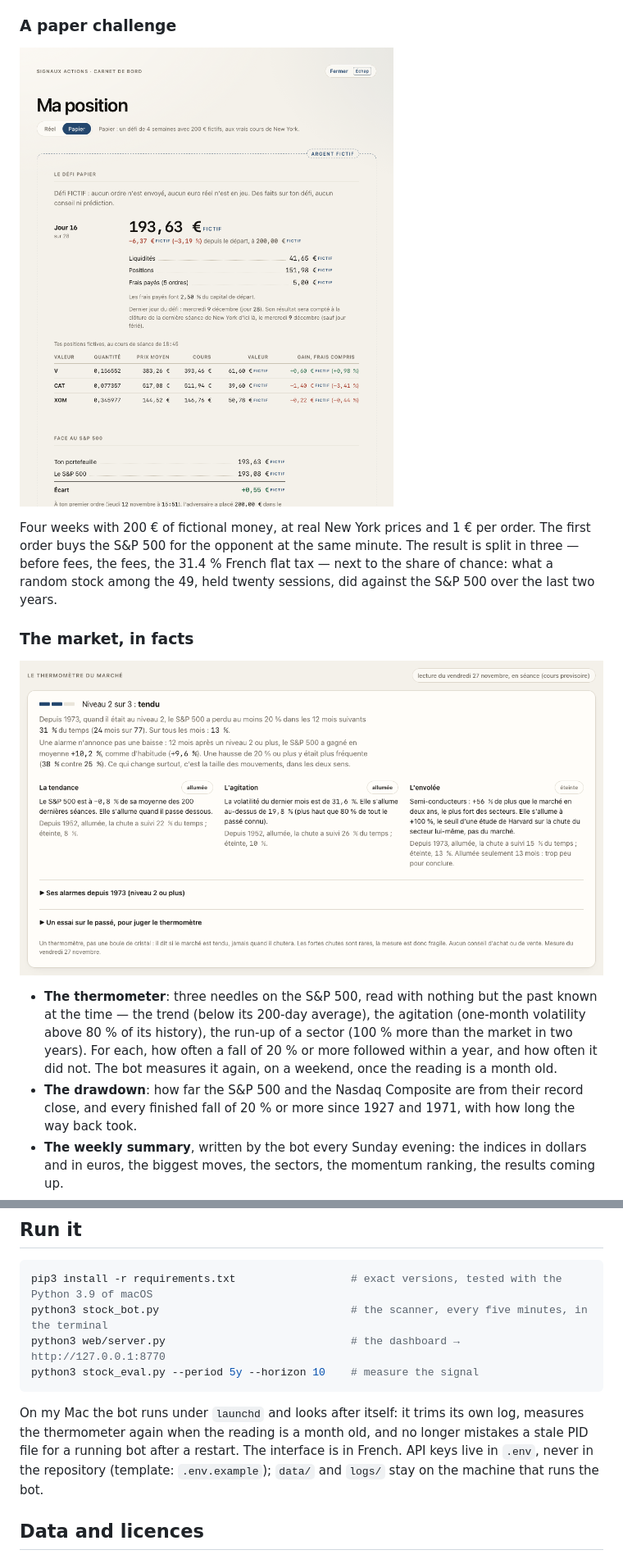
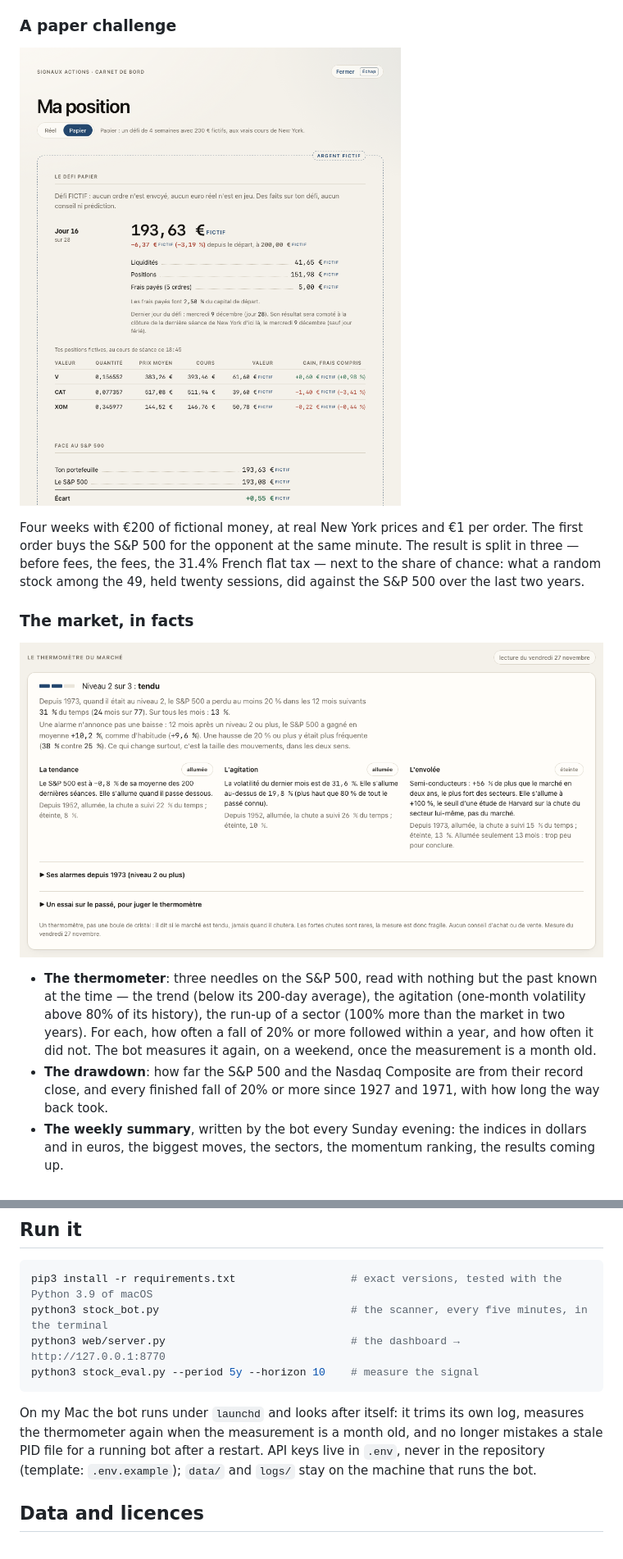
Before and after one commit to Patapain18/cipher, a Markdown page: README.md, 2 parts joined by grey strips. Shown at 82% size. Drawn GitHub-style; pictures changed too: docs/captures/papier.png, docs/captures/thermometre.png.

````diff
--- a/README.md
+++ b/README.md
@@ -82,7 +86,7 @@ ones included.
 
-Four weeks with 200 € of fictional money, at real New York prices and 1 € per
+Four weeks with €200 of fictional money, at real New York prices and €1 per
 order. The first order buys the S&P 500 for the opponent at the same minute.
-The result is split in three — before fees, the fees, the 31.4 % French flat
+The result is split in three — before fees, the fees, the 31.4% French flat
 tax — next to the share of chance: what a random stock among the 49, held
 twenty sessions, did against the S&P 500 over the last two years.
 
@@ -92,12 +96,12 @@ twenty sessions, did against the S&P 500 over the last two years.
 
 - **The thermometer**: three needles on the S&P 500, read with nothing but the
   past known at the time — the trend (below its 200-day average), the
-  agitation (one-month volatility above 80 % of its history), the run-up of a
-  sector (100 % more than the market in two years). For each, how often a
-  fall of 20 % or more followed within a year, and how often it did not. The
-  bot measures it again, on a weekend, once the reading is a month old.
+  agitation (one-month volatility above 80% of its history), the run-up of a
+  sector (100% more than the market in two years). For each, how often a fall
+  of 20% or more followed within a year, and how often it did not. The bot
+  measures it again, on a weekend, once the measurement is a month old.
 - **The drawdown**: how far the S&P 500 and the Nasdaq Composite are from
-  their record close, and every finished fall of 20 % or more since 1927 and
+  their record close, and every finished fall of 20% or more since 1927 and
   1971, with how long the way back took.
 - **The weekly summary**, written by the bot every Sunday evening: the indices
   in dollars and in euros, the biggest moves, the sectors, the momentum
@@ -153,11 +157,10 @@ python3 stock_eval.py --period 5y --horizon 10    # measure the signal
 ```
 
 On my Mac the bot runs under `launchd` and looks after itself: it trims its
-own log, measures the thermometer again when the reading is a month old, and
-no longer mistakes a stale PID file for a running bot after a restart. The
-interface is in French. API keys live in `.env`, never in the repository
-(template: `.env.example`); `data/` and `logs/` stay on the machine that runs
-the bot.
+own log, measures the thermometer again when the measurement is a month old,
+and no longer mistakes a stale PID file for a running bot after a restart.
+API keys live in `.env`, never in the repository (template: `.env.example`);
+`data/` and `logs/` stay on the machine that runs the bot.
 
 ## Data and licences
 
````
Also changed, not shown: other parts of README.md (+32 -27 lines), docs/notes.md (+25 -18 lines), docs/captures/baie.png, docs/captures/carnet.png, docs/captures/graphique.png, 4 other files.
